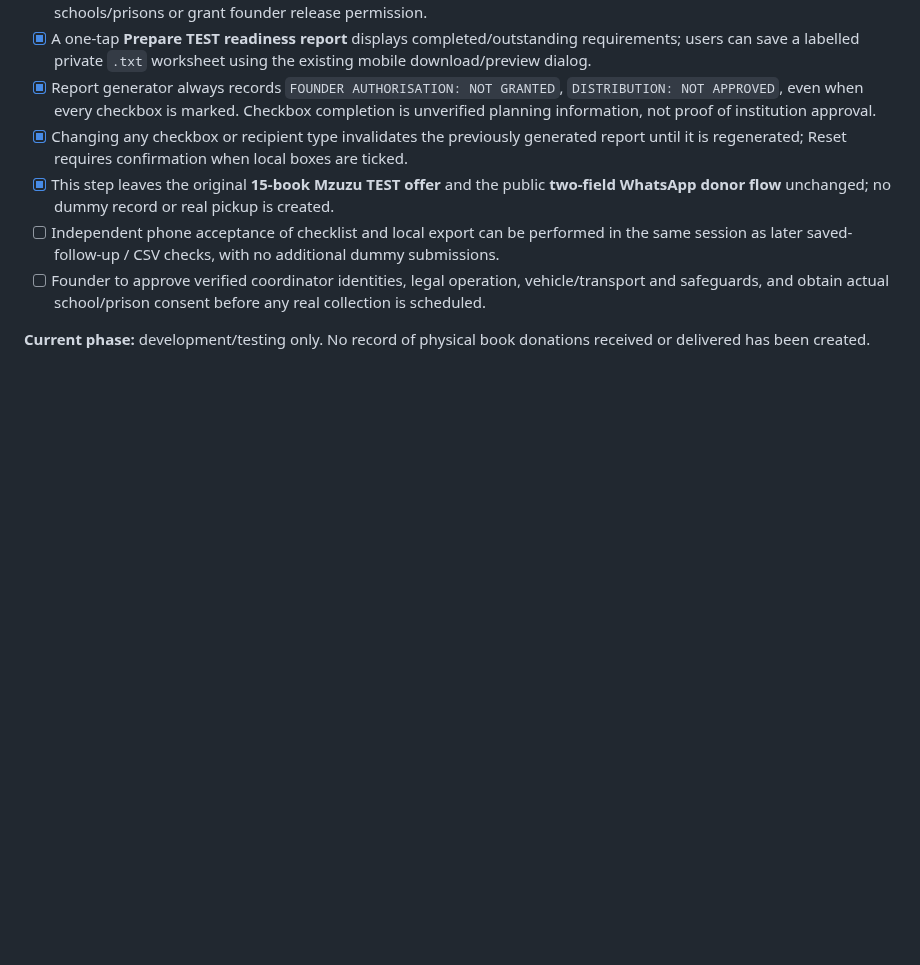
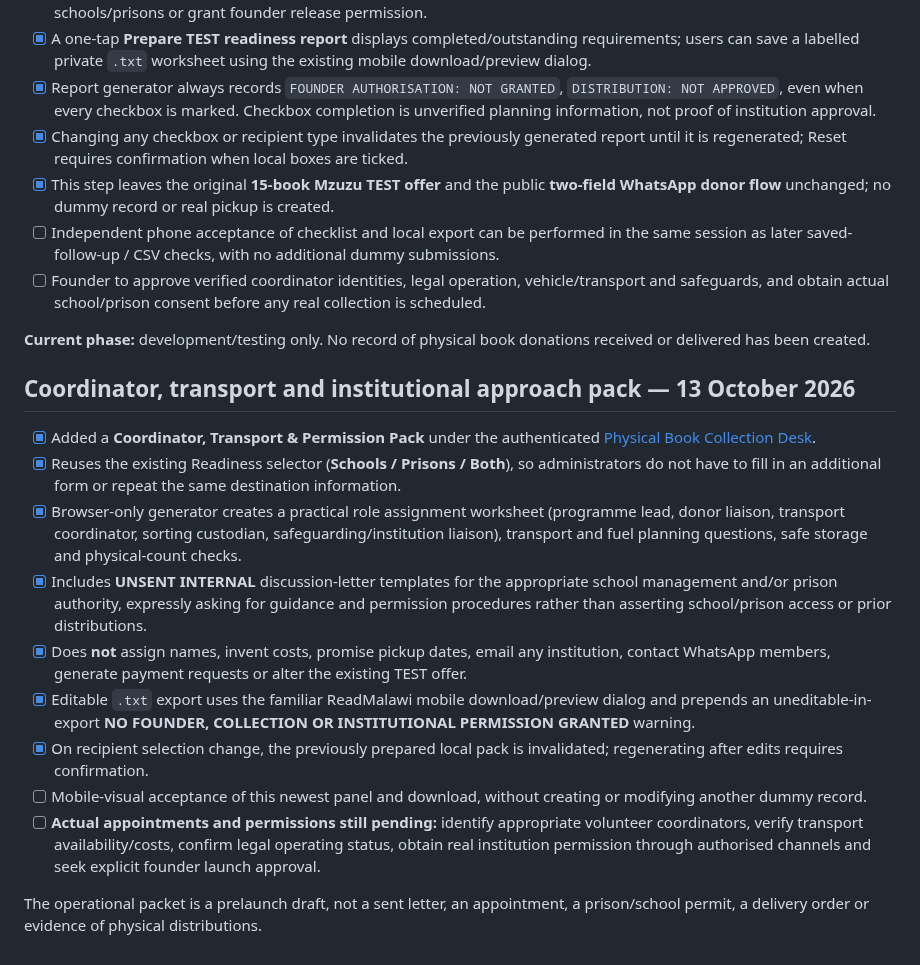
Before and after one commit to ibrowsenterprise-lab/ReadMalawi, a Markdown page: PRELAUNCH_CHECKLIST.md, the part around the change. GitHub-like rendering; blank space fills up the shorter version.

Commit message:
Document prelaunch coordinator planning and institutional permission draft workflow

```diff
--- a/PRELAUNCH_CHECKLIST.md
+++ b/PRELAUNCH_CHECKLIST.md
@@ -218,3 +218,17 @@ Stored request notes are restricted from the public API, including browser-based
 - [ ] Founder to approve verified coordinator identities, legal operation, vehicle/transport and safeguards, and obtain actual school/prison consent before any real collection is scheduled.
 
 **Current phase:** development/testing only. No record of physical book donations received or delivered has been created.
+
+## Coordinator, transport and institutional approach pack — 13 October 2026
+
+- [x] Added a **Coordinator, Transport & Permission Pack** under the authenticated [Physical Book Collection Desk](assets/collection-desk.html).
+- [x] Reuses the existing Readiness selector (**Schools / Prisons / Both**), so administrators do not have to fill in an additional form or repeat the same destination information.
+- [x] Browser-only generator creates a practical role assignment worksheet (programme lead, donor liaison, transport coordinator, sorting custodian, safeguarding/institution liaison), transport and fuel planning questions, safe storage and physical-count checks.
+- [x] Includes **UNSENT INTERNAL** discussion-letter templates for the appropriate school management and/or prison authority, expressly asking for guidance and permission procedures rather than asserting school/prison access or prior distributions.
+- [x] Does **not** assign names, invent costs, promise pickup dates, email any institution, contact WhatsApp members, generate payment requests or alter the existing TEST offer.
+- [x] Editable `.txt` export uses the familiar ReadMalawi mobile download/preview dialog and prepends an uneditable-in-export **NO FOUNDER, COLLECTION OR INSTITUTIONAL PERMISSION GRANTED** warning.
+- [x] On recipient selection change, the previously prepared local pack is invalidated; regenerating after edits requires confirmation.
+- [ ] Mobile-visual acceptance of this newest panel and download, without creating or modifying another dummy record.
+- [ ] **Actual appointments and permissions still pending:** identify appropriate volunteer coordinators, verify transport availability/costs, confirm legal operating status, obtain real institution permission through authorised channels and seek explicit founder launch approval.
+
+The operational packet is a prelaunch draft, not a sent letter, an appointment, a prison/school permit, a delivery order or evidence of physical distributions.
```
